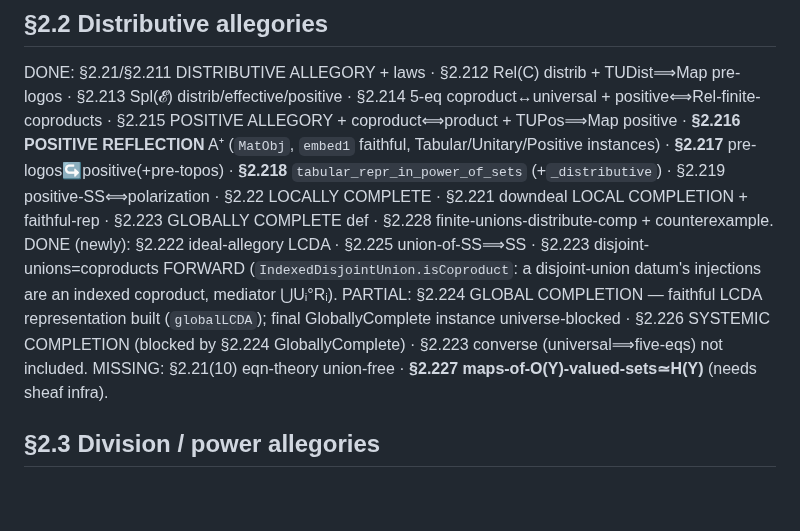
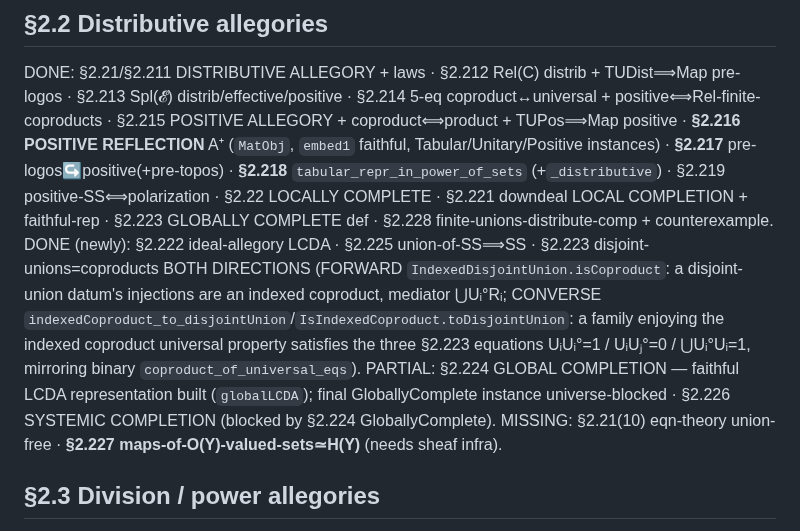
Before and after one commit to co-dh/fredy, a Markdown page: COVERAGE.md, the part around the change. Drawn GitHub-style; blank space fills up the shorter version.

Commit message:
COVERAGE: §2.223 converse done (indexedCoproduct_to_disjointUnion)
Co-Authored-By: Claude Opus 4.8 (1M context) <noreply@anthropic.com>
Claude-Session: https://claude.ai/code/session_011QRqZnL3Z6zwkYgYxJZuhM

```diff
--- a/COVERAGE.md
+++ b/COVERAGE.md
@@ -232,11 +232,12 @@ coproduct⟺product + TUPos⟹Map positive · **§2.216 POSITIVE REFLECTION** A
 instances) · **§2.217** pre-logos↪positive(+pre-topos) · **§2.218** `tabular_repr_in_power_of_sets` (+`_distributive`) · §2.219
 positive-SS⟺polarization · §2.22 LOCALLY COMPLETE · §2.221 downdeal LOCAL COMPLETION + faithful-rep · §2.223 GLOBALLY COMPLETE
 def · §2.228 finite-unions-distribute-comp + counterexample.
-DONE (newly): §2.222 ideal-allegory LCDA · §2.225 union-of-SS⟹SS · §2.223 disjoint-unions=coproducts FORWARD
-(`IndexedDisjointUnion.isCoproduct`: a disjoint-union datum's injections are an indexed coproduct, mediator ⋃Uᵢ°Rᵢ).
+DONE (newly): §2.222 ideal-allegory LCDA · §2.225 union-of-SS⟹SS · §2.223 disjoint-unions=coproducts BOTH DIRECTIONS
+(FORWARD `IndexedDisjointUnion.isCoproduct`: a disjoint-union datum's injections are an indexed coproduct, mediator ⋃Uᵢ°Rᵢ;
+CONVERSE `indexedCoproduct_to_disjointUnion`/`IsIndexedCoproduct.toDisjointUnion`: a family enjoying the indexed coproduct
+universal property satisfies the three §2.223 equations UᵢUᵢ°=1 / UᵢUⱼ°=0 / ⋃Uᵢ°Uᵢ=1, mirroring binary `coproduct_of_universal_eqs`).
 PARTIAL: §2.224 GLOBAL COMPLETION — faithful LCDA representation built (`globalLCDA`); final GloballyComplete instance
-universe-blocked · §2.226 SYSTEMIC COMPLETION (blocked by §2.224 GloballyComplete) · §2.223 converse (universal⟹five-eqs) not
-included.
+universe-blocked · §2.226 SYSTEMIC COMPLETION (blocked by §2.224 GloballyComplete).
 MISSING: §2.21(10) eqn-theory union-free · **§2.227 maps-of-O(Y)-valued-sets≃H(Y)** (needs sheaf infra).
 
 ## §2.3  Division / power allegories
```
